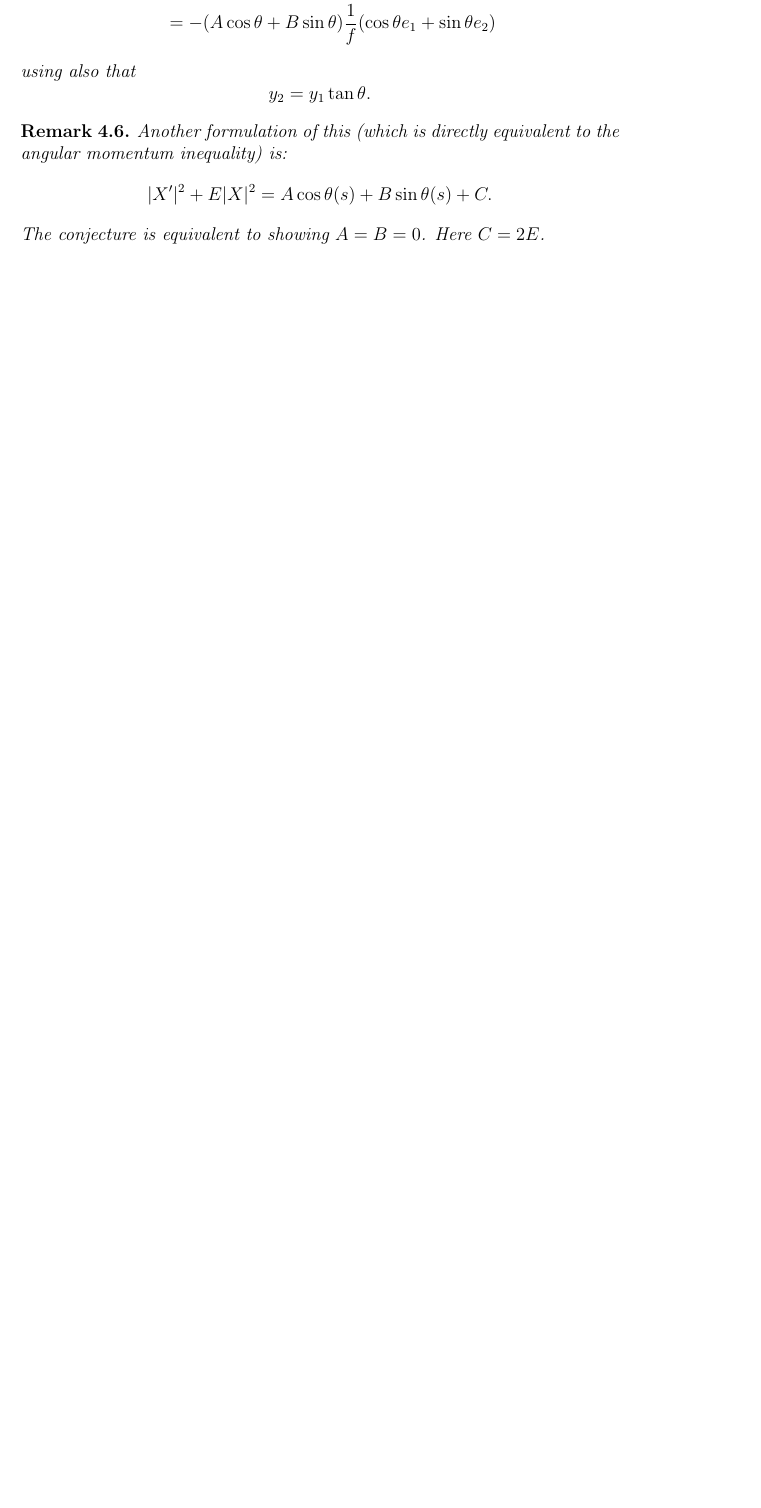
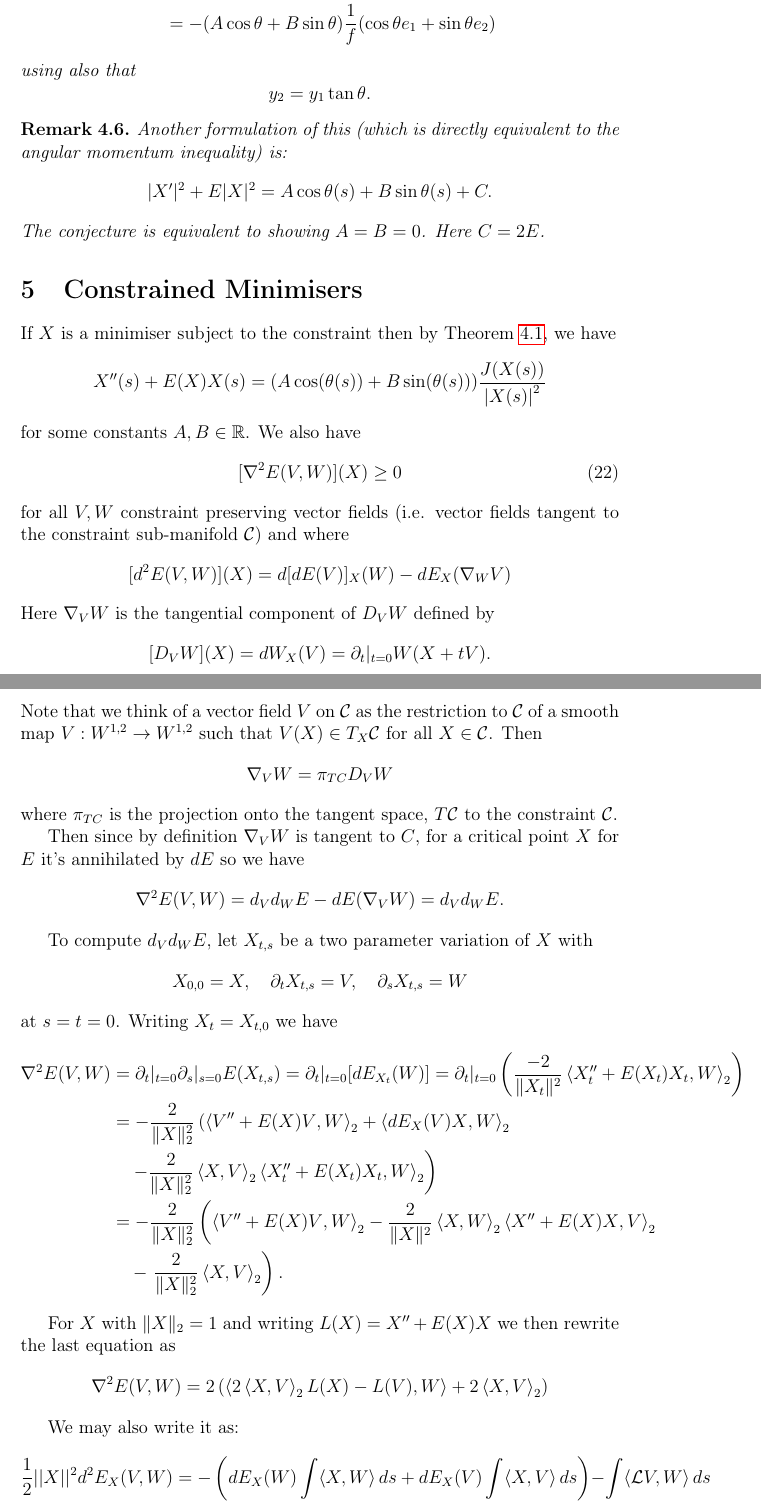
Before and after one commit to pabryan/ovals, a LaTeX document (transplanting.tex): part of page 13 of 17 before the commit and two parts of pages 13 and 14 of 19 after it, the two joined at a grey line, cut so that both start at the same text, the shorter picture padded with empty space. Compiled offline with pdfLaTeX.

Commit message:
Started writing about second variation and constrained minimisers.

```diff
--- a/transplanting.tex
+++ b/transplanting.tex
@@ -543,6 +544,64 @@ Another formulation of this (which is directly equivalent to the angular momentu
 $$ |X'|^2  + E|X|^2= A \cos \theta(s) + B\sin\theta(s) + C.$$
 The conjecture is equivalent to showing $A=B=0$.   Here $C=2E$.
 \end{rem}
+
+\section{Constrained Minimisers}
+
+If \(X\) is a minimiser subject to the constraint then by \Cref{thm:constrained_critical}, we have
+\[
+X''(s) + E(X) X(s) = (A \cos(\theta(s)) + B \sin(\theta(s))) \frac{J(X(s))}{\abs{X(s)}^2}
+\]
+for some constants \(A, B \in \RR\). We also have
+\begin{equation}
+\label{eq:hessian_minimiser_positive}
+[\nabla^2 E(V, W)] (X) \geq 0
+\end{equation}
+for all \(V, W\) constraint preserving vector fields (i.e. vector fields tangent to the constraint sub-manifold \(\mathcal{C}\)) and where
+\[
+[d^2 E(V, W)] (X) = d[dE(V)]_X (W) - dE_X(\nabla_W V)
+\]
+Here \(\nabla_V W\) is the tangential component of \(D_V W\) defined by
+\[
+[D_V W] (X) = dW_X(V) = \partial_t|_{t=0} W(X + t V).
+\]
+Note that we think of a vector field \(V\) on \(\mathcal{C}\) as the restriction to \(\mathcal{C}\) of a smooth map \(V : W^{1,2} \to W^{1,2}\) such that \(V(X) \in T_X \mathcal{C}\) for all \(X \in \mathcal{C}\). Then
+\[
+\nabla_V W = \pi_{TC} D_V W
+\]
+where \(\pi_{TC}\) is the projection onto the tangent space, \(T\mathcal{C}\) to the constraint \(\mathcal{C}\).
+
+Then since by definition \(\nabla_V W\) is tangent to \(C\), for a critical point \(X\) for \(E\) it's annihilated by \(dE\) so we have
+\[
+\nabla^2 E(V, W) = d_V d_W E - dE(\nabla_V W) = d_V d_W E.
+\]
+
+To compute \(d_V d_W E\), let \(X_{t,s}\) be a two parameter variation of \(X\) with
+\[
+X_{0,0} = X, \quad \partial_t X_{t,s} = V, \quad \partial_s X_{t,s} = W
+\]
+at \(s = t = 0\). Writing \(X_t = X_{t, 0}\) we have
+\[
+\begin{split}
+\nabla^2 E(V, W) &= \partial_t|_{t=0} \partial_s|_{s=0} E(X_{t,s}) = \partial_t|_{t=0} [dE_{X_t} (W)] = \partial_t|_{t=0} \left(\frac{-2}{\|X_t\|^2} \inpr{X_t'' + E(X_t) X_t}{W}_2\right) \\
+&= -\frac{2}{\|X\|_2^2} \left(\inpr{V'' + E(X) V}{W}_2 + \inpr{dE_X (V)X}{W}_2 \right. \\
+&\quad \left. - \frac{2}{\|X\|_2^2} \inpr{X}{V}_2 \inpr{X_t'' + E(X_t) X_t}{W}_2 \right) \\
+&= -\frac{2}{\|X\|_2^2} \left(\inpr{V'' + E(X) V}{W}_2 - \frac{2}{\|X\|^2} \inpr{X}{W}_2 \inpr{X'' + E(X) X}{V}_2 \right. \\
+&\quad - \left. \frac{2}{\|X\|_2^2} \inpr{X}{V}_2 \right).
+\end{split}
+\]
+
+For \(X\) with \(\|X\|_2 = 1\) and writing \(L(X) = X'' + E(X) X\) we then rewrite the last equation as
+\[
+\nabla^2 E(V, W) = 2\left(\inpr{2\inpr{X}{V}_2 L(X) - L(V)}{W} + 2\inpr{X}{V}_2\right)
+\]
+
+We may also write it as:
+\[
+\frac12    ||X||^2    d^2 E_X(V,W)
+= - \left( dE_X(W)\int \langle X,W \rangle \,ds + dE_X(V)\int \langle X,V \rangle \,ds \right)
+-  \int \langle \mathcal{L} V, W \rangle  \,ds
+\]
+
 
 \section{Transplanting Variations}
 
```
Also changed, not shown: transplanting.tex (1 more changed lines).
